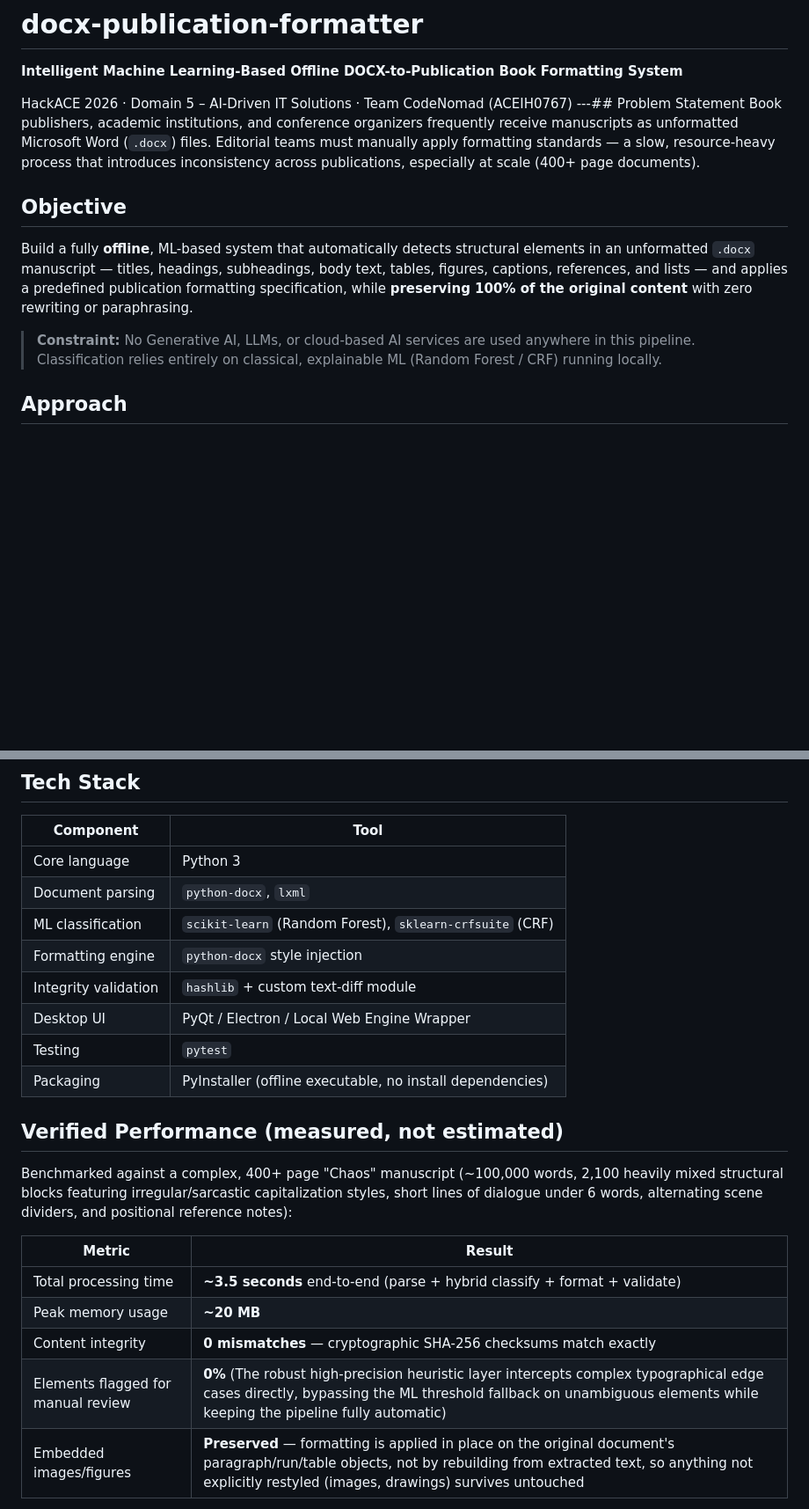
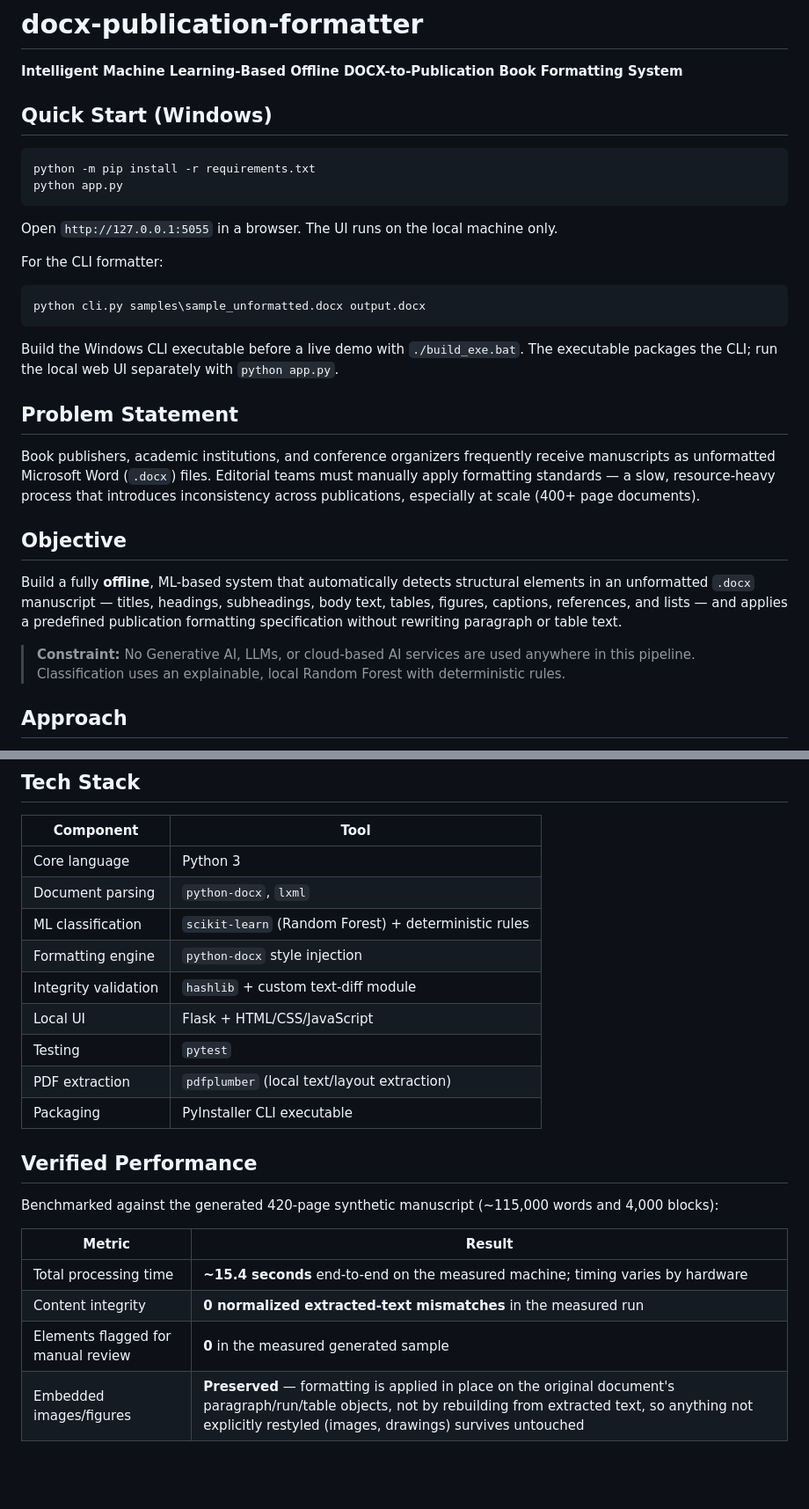
Before and after one commit to nancysangani/docx-publication-formatter, a Markdown page: README.md, 2 parts joined by grey strips. Shown at 88% size. Drawn GitHub-style; blank space fills up the shorter version.

Commit message:
docs: correct setup instructions and supported feature claims

````diff
--- a/README.md
+++ b/README.md
@@ -1,12 +1,29 @@
 # docx-publication-formatter
 **Intelligent Machine Learning-Based Offline DOCX-to-Publication Book Formatting System**
 
-HackACE 2026 · Domain 5 – AI-Driven IT Solutions · Team CodeNomad (ACEIH0767)
----## Problem Statement
+## Quick Start (Windows)
+
+```powershell
+python -m pip install -r requirements.txt
+python app.py
+```
+
+Open `http://127.0.0.1:5055` in a browser. The UI runs on the local machine only.
+
+For the CLI formatter:
+
+```powershell
+python cli.py samples\sample_unformatted.docx output.docx
+```
+
+Build the Windows CLI executable before a live demo with `./build_exe.bat`.
+The executable packages the CLI; run the local web UI separately with `python app.py`.
+
+## Problem Statement
 Book publishers, academic institutions, and conference organizers frequently receive manuscripts as unformatted Microsoft Word (`.docx`) files. Editorial teams must manually apply formatting standards — a slow, resource-heavy process that introduces inconsistency across publications, especially at scale (400+ page documents).
 ## Objective
-Build a fully **offline**, ML-based system that automatically detects structural elements in an unformatted `.docx` manuscript — titles, headings, subheadings, body text, tables, figures, captions, references, and lists — and applies a predefined publication formatting specification, while **preserving 100% of the original content** with zero rewriting or paraphrasing.
-> **Constraint:** No Generative AI, LLMs, or cloud-based AI services are used anywhere in this pipeline. Classification relies entirely on classical, explainable ML (Random Forest / CRF) running locally.
+Build a fully **offline**, ML-based system that automatically detects structural elements in an unformatted `.docx` manuscript — titles, headings, subheadings, body text, tables, figures, captions, references, and lists — and applies a predefined publication formatting specification without rewriting paragraph or table text.
+> **Constraint:** No Generative AI, LLMs, or cloud-based AI services are used anywhere in this pipeline. Classification uses an explainable, local Random Forest with deterministic rules.
 ## Approach
 Instead of treating the manuscript as an image (OCR-style), this system reads the `.docx` file's native OOXML structure directly — every paragraph already carries machine-readable metadata (font size, boldness, alignment, indentation), which is exploited instead of guessed at.
 
@@ -34,23 +51,23 @@ Upload → Structure Parser → ML Classifier → Formatting Engine → Integrit
 |---|---|
 | Core language | Python 3 |
 | Document parsing | `python-docx`, `lxml` |
-| ML classification | `scikit-learn` (Random Forest), `sklearn-crfsuite` (CRF) |
+| ML classification | `scikit-learn` (Random Forest) + deterministic rules |
 | Formatting engine | `python-docx` style injection |
 | Integrity validation | `hashlib` + custom text-diff module |
-| Desktop UI | PyQt / Electron / Local Web Engine Wrapper |
+| Local UI | Flask + HTML/CSS/JavaScript |
 | Testing | `pytest` |
-| Packaging | PyInstaller (offline executable, no install dependencies) |
+| PDF extraction | `pdfplumber` (local text/layout extraction) |
+| Packaging | PyInstaller CLI executable |
 
-## Verified Performance (measured, not estimated)
+## Verified Performance
 
-Benchmarked against a complex, 400+ page "Chaos" manuscript (~100,000 words, 2,100 heavily mixed structural blocks featuring irregular/sarcastic capitalization styles, short lines of dialogue under 6 words, alternating scene dividers, and positional reference notes):
+Benchmarked against the generated 420-page synthetic manuscript (~115,000 words and 4,000 blocks):
 
 | Metric | Result |
 |---|---|
-| Total processing time | **~3.5 seconds** end-to-end (parse + hybrid classify + format + validate) |
-| Peak memory usage | **~20 MB** |
-| Content integrity | **0 mismatches** — cryptographic SHA-256 checksums match exactly |
-| Elements flagged for manual review | **0%** (The robust high-precision heuristic layer intercepts complex typographical edge cases directly, bypassing the ML threshold fallback on unambiguous elements while keeping the pipeline fully automatic) |
+| Total processing time | **~15.4 seconds** end-to-end on the measured machine; timing varies by hardware |
+| Content integrity | **0 normalized extracted-text mismatches** in the measured run |
+| Elements flagged for manual review | **0** in the measured generated sample |
 | Embedded images/figures | **Preserved** — formatting is applied in place on the original document's paragraph/run/table objects, not by rebuilding from extracted text, so anything not explicitly restyled (images, drawings) survives untouched |
 
 Run it yourself:
````
Also changed, not shown: other parts of README.md (+8 -11 lines).
